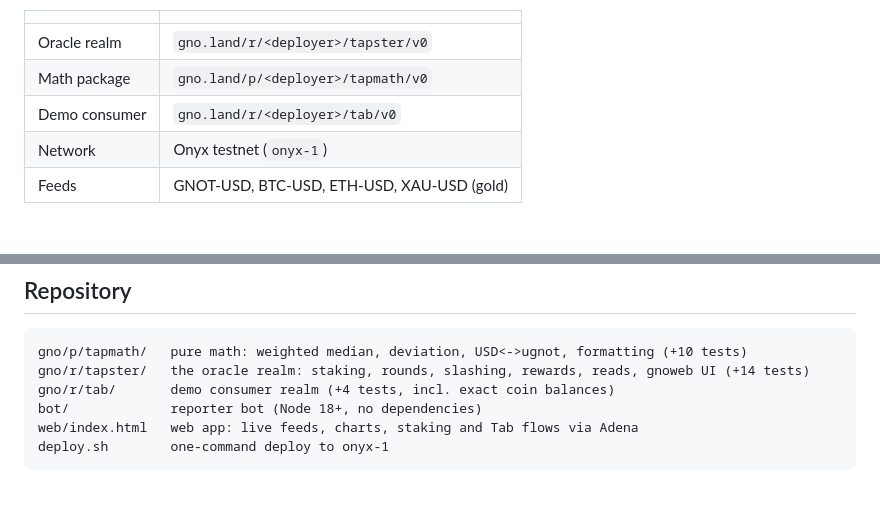
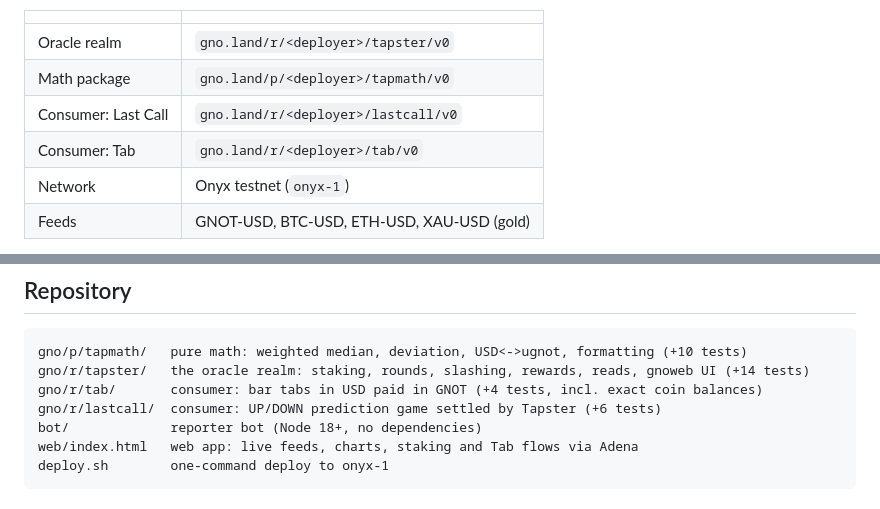
Before and after one commit to Onegeex/tapster, a Markdown page: README.md, 2 parts joined by grey strips. Drawn GitHub-style.

````diff
--- a/README.md
+++ b/README.md
@@ -8,7 +8,8 @@ gno.land has a DEX, wallets, DAOs and plenty of escrow apps, but no general pric
 |---|---|
 | Oracle realm | `gno.land/r/<deployer>/tapster/v0` |
 | Math package | `gno.land/p/<deployer>/tapmath/v0` |
-| Demo consumer | `gno.land/r/<deployer>/tab/v0` |
+| Consumer: Last Call | `gno.land/r/<deployer>/lastcall/v0` |
+| Consumer: Tab | `gno.land/r/<deployer>/tab/v0` |
 | Network | Onyx testnet (`onyx-1`) |
 | Feeds | GNOT-USD, BTC-USD, ETH-USD, XAU-USD (gold) |
 
@@ -99,7 +115,8 @@ Every action has a transaction link, so the whole protocol can be used from gnow
 ```
 gno/p/tapmath/   pure math: weighted median, deviation, USD<->ugnot, formatting (+10 tests)
 gno/r/tapster/   the oracle realm: staking, rounds, slashing, rewards, reads, gnoweb UI (+14 tests)
-gno/r/tab/       demo consumer realm (+4 tests, incl. exact coin balances)
+gno/r/tab/       consumer: bar tabs in USD paid in GNOT (+4 tests, incl. exact coin balances)
+gno/r/lastcall/  consumer: UP/DOWN prediction game settled by Tapster (+6 tests)
 bot/             reporter bot (Node 18+, no dependencies)
 web/index.html   web app: live feeds, charts, staking and Tab flows via Adena
 deploy.sh        one-command deploy to onyx-1
````
Also changed, not shown: other parts of README.md (+18 -3 lines), SUBMISSION.md (+6 -2 lines), docs/screenshots/lastcall.png (added), docs/screenshots/web-lastcall.png (added), 7 other files.
